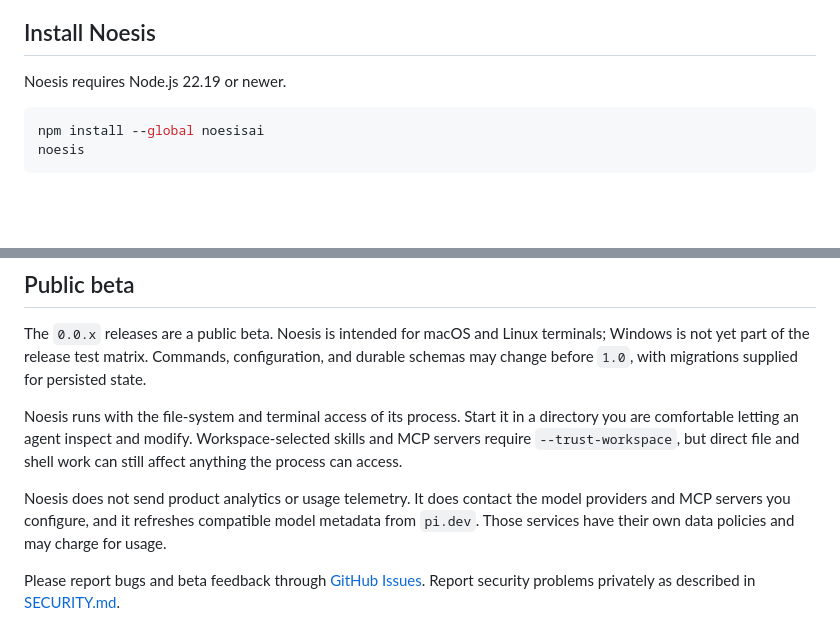
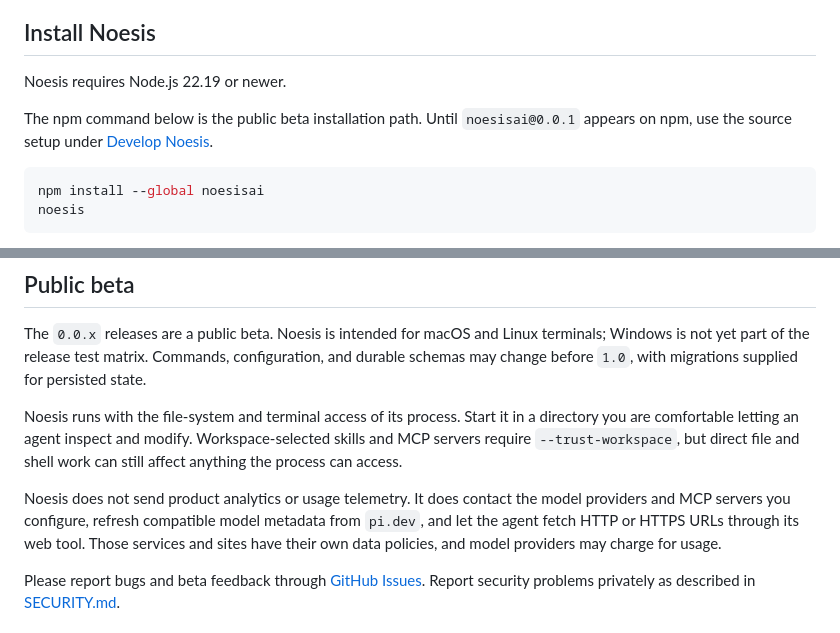
Before and after one commit to SwarnimWalavalkar/noesis, a Markdown page: README.md, 2 parts joined by grey strips. GitHub-like rendering; blank space fills up the shorter version.

Commit message:
docs: clarify beta install and network access

````diff
--- a/README.md
+++ b/README.md
@@ -42,6 +42,8 @@ Noesis is an early public beta. Its interfaces and internal design will change w
 
 Noesis requires Node.js 22.19 or newer.
 
+The npm command below is the public beta installation path. Until `noesisai@0.0.1` appears on npm, use the source setup under [Develop Noesis](#develop-noesis).
+
 ```sh
 npm install --global noesisai
 noesis
@@ -76,7 +78,7 @@ The `0.0.x` releases are a public beta. Noesis is intended for macOS and Linux t
 
 Noesis runs with the file-system and terminal access of its process. Start it in a directory you are comfortable letting an agent inspect and modify. Workspace-selected skills and MCP servers require `--trust-workspace`, but direct file and shell work can still affect anything the process can access.
 
-Noesis does not send product analytics or usage telemetry. It does contact the model providers and MCP servers you configure, and it refreshes compatible model metadata from `pi.dev`. Those services have their own data policies and may charge for usage.
+Noesis does not send product analytics or usage telemetry. It does contact the model providers and MCP servers you configure, refresh compatible model metadata from `pi.dev`, and let the agent fetch HTTP or HTTPS URLs through its web tool. Those services and sites have their own data policies, and model providers may charge for usage.
 
 Please report bugs and beta feedback through [GitHub Issues](https://github.com/SwarnimWalavalkar/noesis/issues). Report security problems privately as described in [SECURITY.md](SECURITY.md).
 
````
